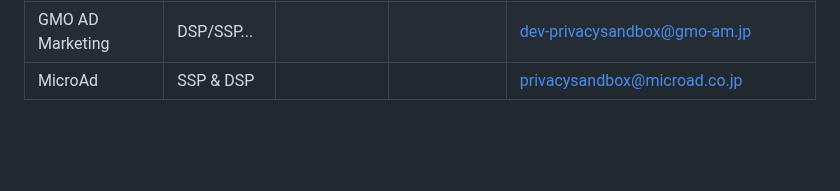
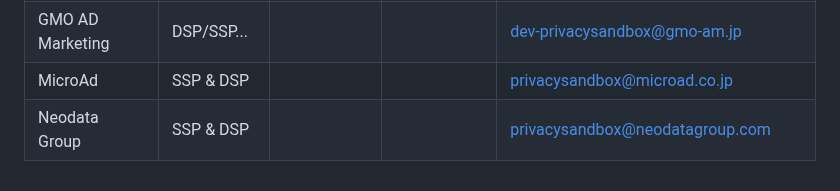
Before and after one commit to patcg-individual-drafts/topics, a Markdown page: topics-tester-list.md, the part around the change. Rendered like a GitHub page; blank space fills up the shorter version.

```diff
--- a/topics-tester-list.md
+++ b/topics-tester-list.md
@@ -51,3 +51,4 @@ The usefulness of this page depends on testers sharing information and updates.
 | Google Ads + Display & Video 360| DSP | 2022-2023 | | Advertisers with questions can reach out via their account manager directly, or via this [form](https://docs.google.com/forms/d/1es8wVNYKD2PStYzE8atqZv4OJr3tuavWNMkmVcWRFQI/viewform?ts=63570235&edit_requested=true). |
 | GMO AD Marketing | DSP/SSP... | | | dev-privacysandbox@gmo-am.jp |
 | MicroAd | SSP & DSP | | | privacysandbox@microad.co.jp |
+| Neodata Group | SSP & DSP | | | privacysandbox@neodatagroup.com |
```
